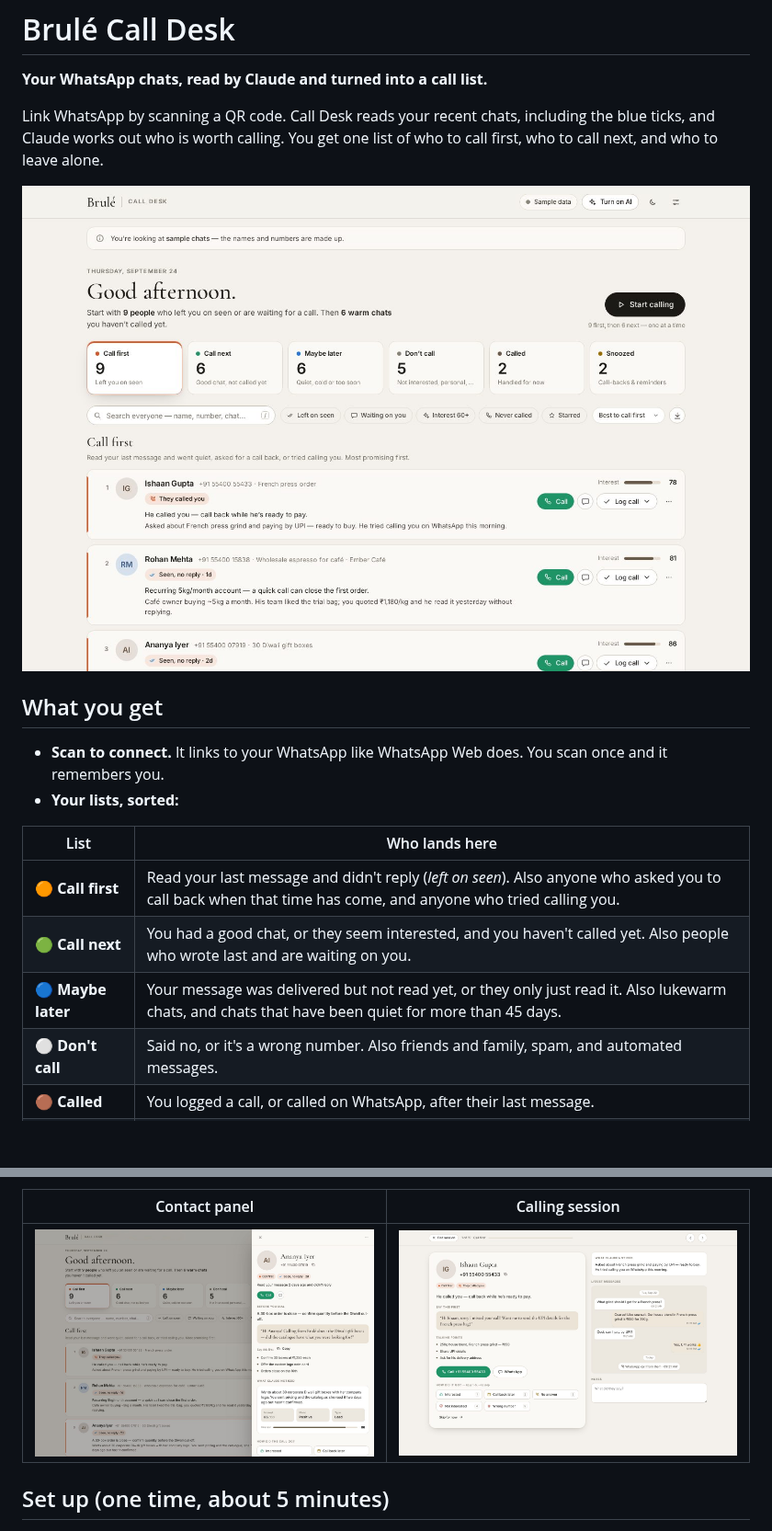
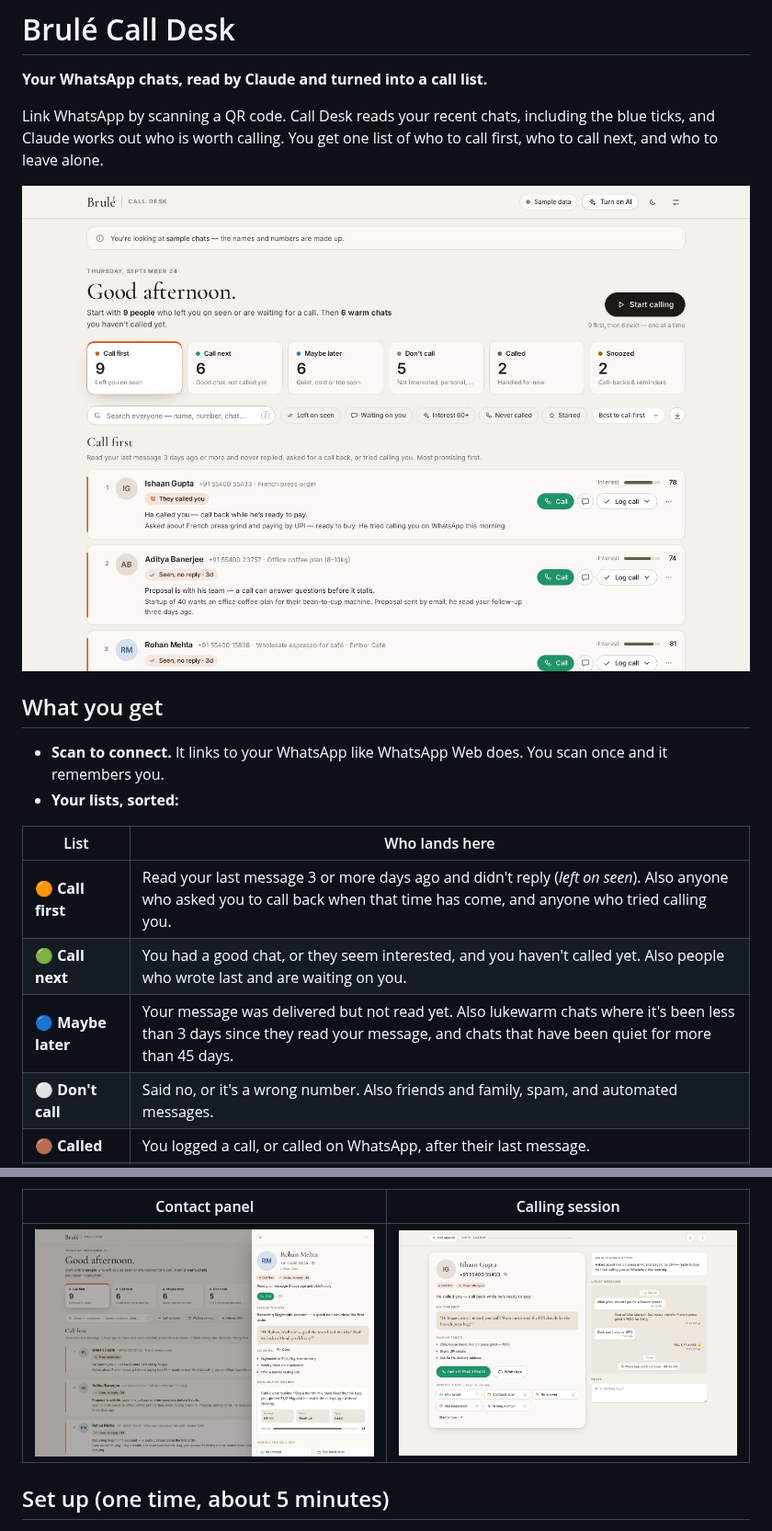
Before and after one commit to Suman-Rajak/brule-wishlist, a Markdown page: whatsapp-call-desk/README.md, 2 parts joined by grey strips. Shown at 92% size. GitHub-like rendering; pictures changed too: whatsapp-call-desk/docs/calling.jpg, whatsapp-call-desk/docs/contact.jpg, whatsapp-call-desk/docs/dashboard.jpg; blank space fills up the shorter version.

```diff
--- a/whatsapp-call-desk/README.md
+++ b/whatsapp-call-desk/README.md
@@ -13,9 +13,9 @@ Link WhatsApp by scanning a QR code. Call Desk reads your recent chats, includin
 
 | List | Who lands here |
 |---|---|
-| 🟠 **Call first** | Read your last message and didn't reply (*left on seen*). Also anyone who asked you to call back when that time has come, and anyone who tried calling you. |
+| 🟠 **Call first** | Read your last message 3 or more days ago and didn't reply (*left on seen*). Also anyone who asked you to call back when that time has come, and anyone who tried calling you. |
 | 🟢 **Call next** | You had a good chat, or they seem interested, and you haven't called yet. Also people who wrote last and are waiting on you. |
-| 🔵 **Maybe later** | Your message was delivered but not read yet, or they only just read it. Also lukewarm chats, and chats that have been quiet for more than 45 days. |
+| 🔵 **Maybe later** | Your message was delivered but not read yet. Also lukewarm chats where it's been less than 3 days since they read your message, and chats that have been quiet for more than 45 days. |
 | ⚪ **Don't call** | Said no, or it's a wrong number. Also friends and family, spam, and automated messages. |
 | 🟤 **Called** | You logged a call, or called on WhatsApp, after their last message. |
 | 🟡 **Snoozed** | Call-backs and snoozes. They come back to the top when the time comes. |
```
Also changed, not shown: other parts of whatsapp-call-desk/README.md (+2 -2 lines), 8 other files.
